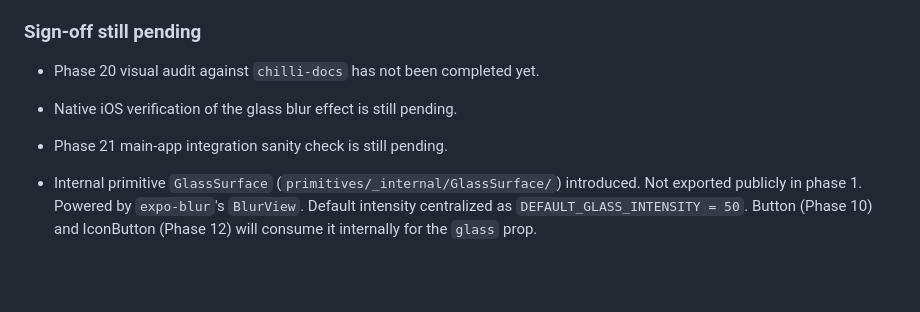
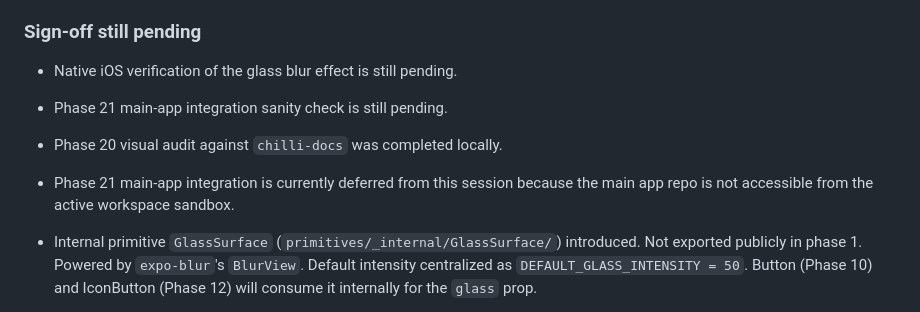
Before and after one commit to lucassimula-hash/baby-chilli, a Markdown page: packages/chilli-native/CHANGELOG.md, the part around the change. Drawn GitHub-style; blank space fills up the shorter version.

```diff
--- a/packages/chilli-native/CHANGELOG.md
+++ b/packages/chilli-native/CHANGELOG.md
@@ -13,9 +13,10 @@ All notable token-level, helper-level, and convention-level decisions are record
 
 ### Sign-off still pending
 
-- Phase 20 visual audit against `chilli-docs` has not been completed yet.
 - Native iOS verification of the glass blur effect is still pending.
 - Phase 21 main-app integration sanity check is still pending.
+- Phase 20 visual audit against `chilli-docs` was completed locally.
+- Phase 21 main-app integration is currently deferred from this session because the main app repo is not accessible from the active workspace sandbox.
 
 - Internal primitive `GlassSurface` (`primitives/_internal/GlassSurface/`) introduced. Not exported publicly in phase 1. Powered by `expo-blur`'s `BlurView`. Default intensity centralized as `DEFAULT_GLASS_INTENSITY = 50`. Button (Phase 10) and IconButton (Phase 12) will consume it internally for the `glass` prop.
 - `textStyles.bodyXs|bodySm|bodyMd` introduced as a derived/interpreted layer on top of the source `fontSize` / `lineHeight` / `fontFamily` primitives. Current mapping: bodyXs → 12/16/Inter-Regular, bodySm → 14/20/Inter-Regular, bodyMd → 16/24/Inter-Regular. Headings deferred until first needed.
```
Also changed, not shown: packages/chilli-native/README.md (+1 -2 lines).
